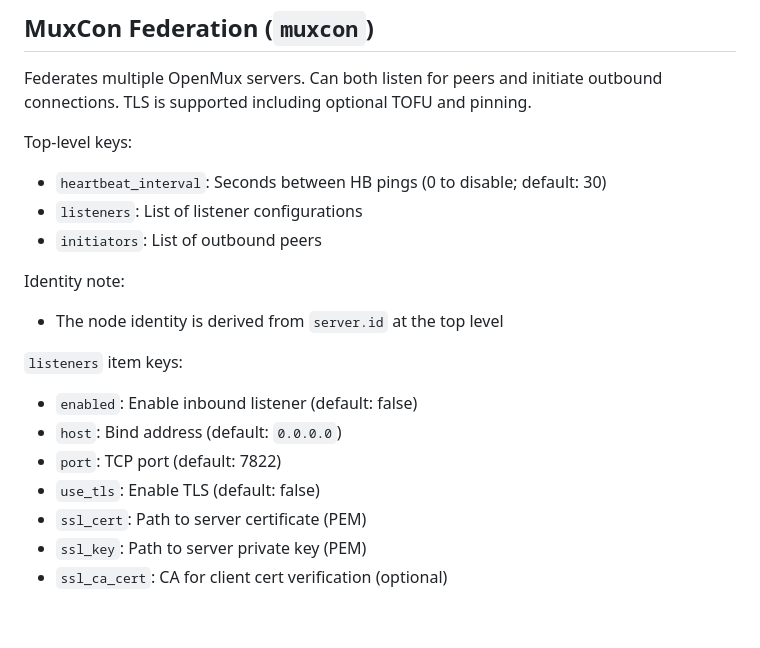
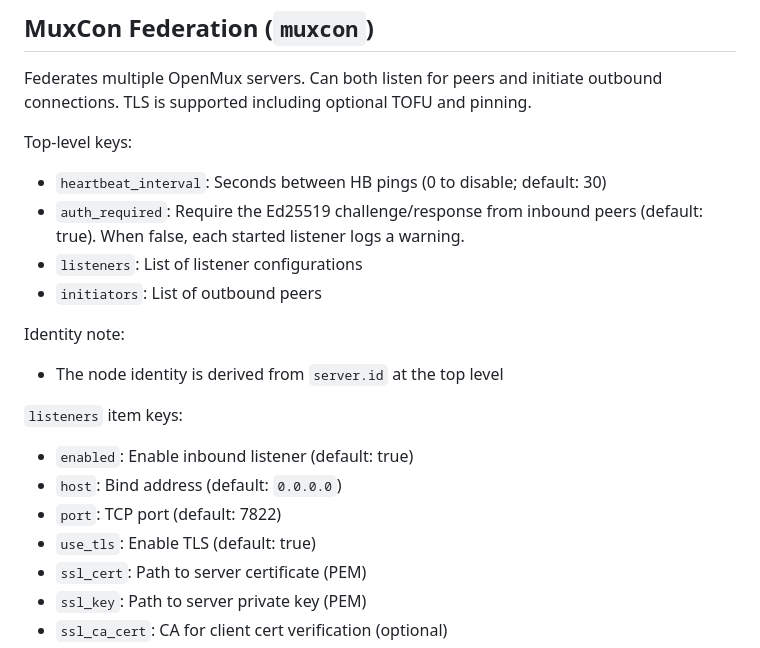
Before and after one commit to OpenMux/openmux-server, a Markdown page: docs/configuration/adapters.md, the part around one of its changes. GitHub-like rendering; blank space fills up the shorter version.

```diff
--- a/docs/configuration/adapters.md
+++ b/docs/configuration/adapters.md
@@ -309,6 +309,7 @@ Federates multiple OpenMux servers. Can both listen for peers and initiate outbo
 
 Top-level keys:
 - `heartbeat_interval`: Seconds between HB pings (0 to disable; default: 30)
+- `auth_required`: Require the Ed25519 challenge/response from inbound peers (default: true). When false, each started listener logs a warning.
 - `listeners`: List of listener configurations
 - `initiators`: List of outbound peers
 
@@ -316,10 +317,10 @@ Identity note:
 - The node identity is derived from `server.id` at the top level
 
 `listeners` item keys:
-- `enabled`: Enable inbound listener (default: false)
+- `enabled`: Enable inbound listener (default: true)
 - `host`: Bind address (default: `0.0.0.0`)
 - `port`: TCP port (default: 7822)
-- `use_tls`: Enable TLS (default: false)
+- `use_tls`: Enable TLS (default: true)
 - `ssl_cert`: Path to server certificate (PEM)
 - `ssl_key`: Path to server private key (PEM)
 - `ssl_ca_cert`: CA for client cert verification (optional)
```
Also changed, not shown: other parts of docs/configuration/adapters.md (+27 -1 lines), docs/DEFAULTS.md (+7 -5 lines).
